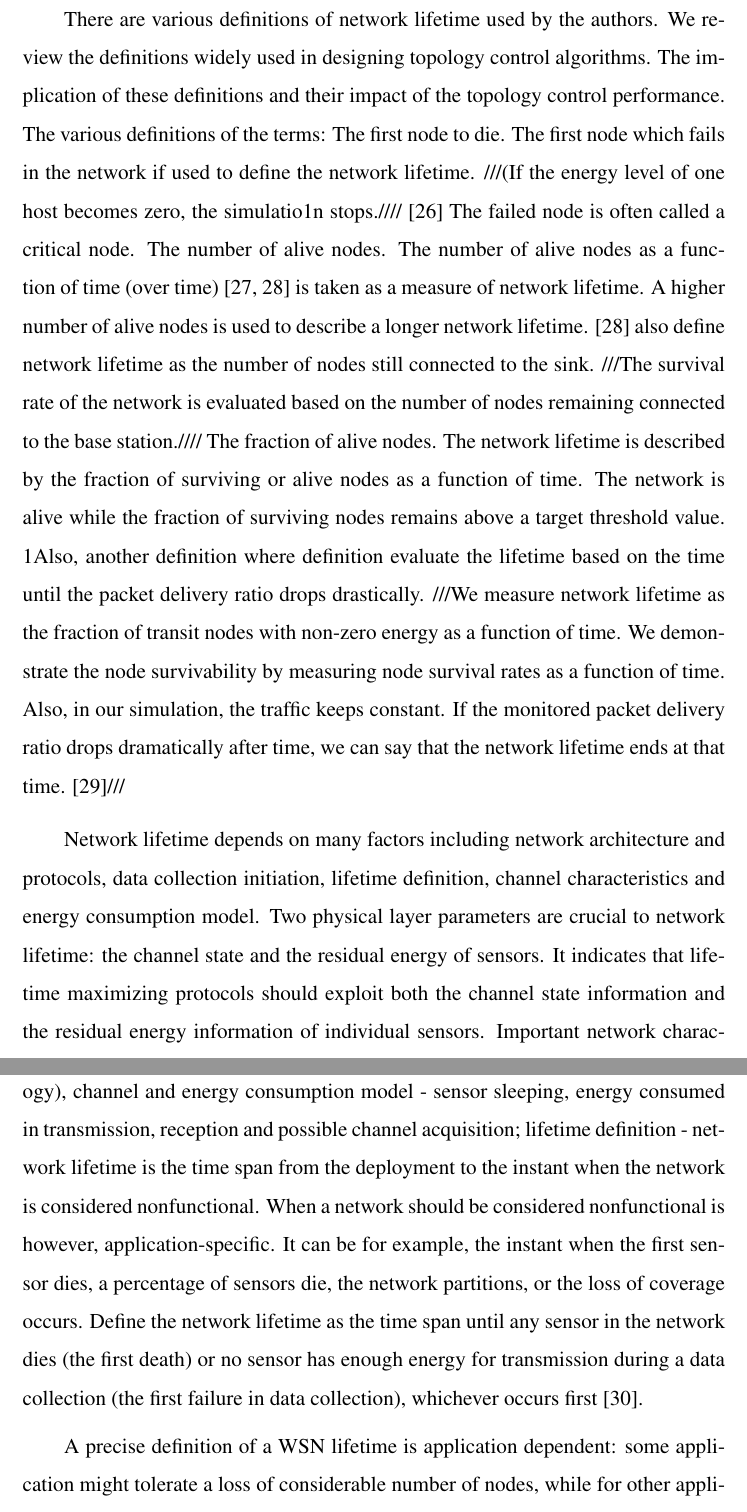
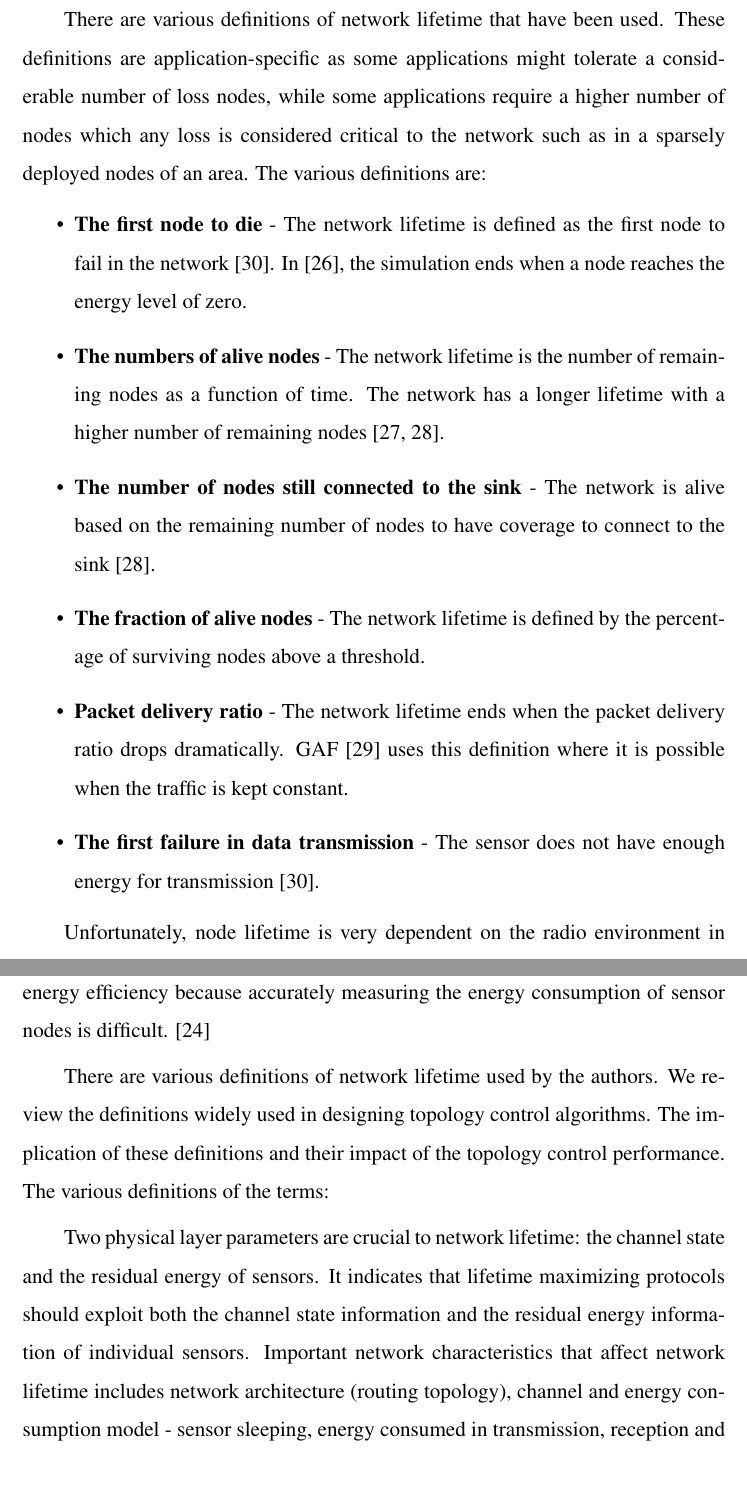
Before and after one commit to Noradila/transfer-thesis, a LaTeX thesis (transfer thesis latex/Main.tex, which reads transfer thesis latex/LiteratureReview.tex): two parts of pages 18 and 19 of 96, joined at a grey line, cut so that both start at the same text, the shorter picture padded with empty space. The pictures show the PDF file transfer thesis latex/Main.pdf that the author committed with the source.

Commit message:
updated LitRev - max lifetime intro

```diff
--- a/transfer thesis latex/LiteratureReview.tex
+++ b/transfer thesis latex/LiteratureReview.tex
@@ -123,6 +123,29 @@ These constraints have a major impact on the sensors performance. In order to pr
 %Thus considering multi-channel. \cite{singh2010routing}
 
 \section{Maximising Lifetime and Minimising Energy}
+In WSNs, it is necessary to estimate the nodes power consumption before they are deployed to enable accurate forecast of the energy consumption. The estimations are used to determine the nodes lifetime before maintenance and batteries replacements are required in order to have a functional network. Unfortunately, the node lifetime is very dependent on the radio environment that can be unstable, noisy and error prone which makes energy consumption to vary. The network lifetime, however, depends on various factors such as the network architecture and protocols, channel characteristics, energy consumption model and the network lifetime definition.
+
+There are various definitions of network lifetime that have been used. These definitions are application-specific as some applications might tolerate a considerable number of loss nodes, while some applications require a higher number of nodes which any loss is considered critical to the network such as in a sparsely deployed nodes of an area. The various definitions are:
+
+\begin{itemize}
+\item \textbf{The first node to die} - The network lifetime is defined as the first node to fail in the network \cite{maxmin}. In \cite{lifetimedef1}, the simulation ends when a node reaches the energy level of zero.
+
+\item \textbf{The numbers of alive nodes} - The network lifetime is the number of remaining nodes as a function of time. The network has a longer lifetime with a higher number of remaining nodes \cite{lifetimedef2, smecn}.
+
+\item \textbf{The number of nodes still connected to the sink} - The network is alive based on the remaining number of nodes to have coverage to connect to the sink \cite{smecn}.
+
+\item \textbf{The fraction of alive nodes} - The network lifetime is defined by the percentage of surviving nodes above a threshold.
+
+\item \textbf{Packet delivery ratio} - The network lifetime ends when the packet delivery ratio drops dramatically. GAF \cite{gaf} uses this definition where it is possible when the traffic is kept constant.
+
+\item \textbf{The first failure in data transmission} - The sensor does not have enough energy for transmission \cite{maxmin}.
+\end{itemize}
+
+%Wireless systems are often powered by batteries whereby the system's energy consumption determines its lifetime.
+
+%It is necessary to estimate the network lifetime. It must be possible before network deployment to determine how long a network maintains operational before maintenance is required and batteries have to be replaces.
+Unfortunately, node lifetime is very dependent on the radio environment in which the node is operated. \cite{alexlifetime}
+
 -through routing protocol (clustering), adjust transmission range, MAC sleep awake
 -energy harvesting?
 
@@ -132,8 +155,8 @@ It is necessary to estimate the network lifetime. It must be possible before net
 
 There are various definitions of network lifetime used by the authors. We review the definitions widely used in designing topology control algorithms. The implication of these definitions and their impact of the topology control performance. The various definitions of the terms:
-The first node to die. The first node which fails in the network if used to define the network lifetime. ///(If the energy level of one host becomes zero, the simulatio1n stops.//// \cite{lifetimedef1} The failed node is often called a critical node.
-The number of alive nodes. The number of alive nodes as a function of time (over time) \cite{lifetimedef2, smecn} is taken as a measure of network lifetime. A higher number of alive nodes is used to describe a longer network lifetime. \cite{smecn} also define network lifetime as the number of nodes still connected to the sink. ///The survival rate of the network is evaluated based on the number of nodes remaining connected to the base station.////
-The fraction of alive nodes. The network lifetime is described by the fraction of surviving or alive nodes as a function of time. The network is alive while the fraction of surviving nodes remains above a target threshold value. 1Also, another definition where definition evaluate the lifetime based on the time until the packet delivery ratio drops drastically. ///We measure network lifetime as the fraction of transit nodes with non-zero energy as a function of time. We demonstrate the node survivability by measuring node survival rates as a function of time. Also, in our simulation, the traffic keeps constant. If the monitored packet delivery ratio drops dramatically after time, we can say that the network lifetime ends at that time. \cite{gaf}///
+%The first node to die. The first node which fails in the network if used to define the network lifetime. ///(If the energy level of one host becomes zero, the simulatio1n stops.//// \cite{lifetimedef1} The failed node is often called a critical node.
+%The number of alive nodes. The number of alive nodes as a function of time (over time) \cite{lifetimedef2, smecn} is taken as a measure of network lifetime. A higher number of alive nodes is used to describe a longer network lifetime. %\cite{smecn} also define network lifetime as the number of nodes still connected to the sink. ///The survival rate of the network is evaluated based on the number of nodes remaining connected to the base station.////
+%The fraction of alive nodes. The network lifetime is described by the fraction of surviving or alive nodes as a function of time. The network is alive while the fraction of surviving nodes remains above a target threshinold value.
+%1Also, another definition where definition evaluate the lifetime based on the time until the packet delivery ratio drops drastically. ///We measure network lifetime as the fraction of transit nodes with non-zero energy as a function of time. We demonstrate the node survivability by measuring node survival rates as a function of time. Also, in our simulation, the traffic keeps constant. If the monitored packet delivery ratio drops dramatically after time, we can say that the network lifetime ends at that time. \cite{gaf}///
 
 
-Network lifetime depends on many factors including network architecture and protocols, data collection initiation, lifetime definition, channel characteristics and energy consumption model. Two physical layer parameters are crucial to network lifetime: the channel state and the residual energy of sensors. It indicates that lifetime maximizing protocols should exploit both the channel state information and the residual energy information of individual sensors. Important network characteristics that affect network lifetime includes network architecture (routing topology), channel and energy consumption model - sensor sleeping, energy consumed in transmission, reception and possible channel acquisition; lifetime definition - network lifetime is the time span from the deployment to the instant when the network is considered nonfunctional. When a network should be considered nonfunctional is however, application-specific. It can be for example, the instant when the first sensor dies, a percentage of sensors die, the network partitions, or the loss of coverage occurs. Define the network lifetime as the time span until any sensor in the network dies (the first death) or no sensor has enough energy for transmission during a data collection (the first failure in data collection), whichever occurs first \cite{maxmin}.
```
Also changed, not shown: transfer thesis latex/Main.pdf, transfer thesis latex/LiteratureReview.tex (15 more changed lines).
